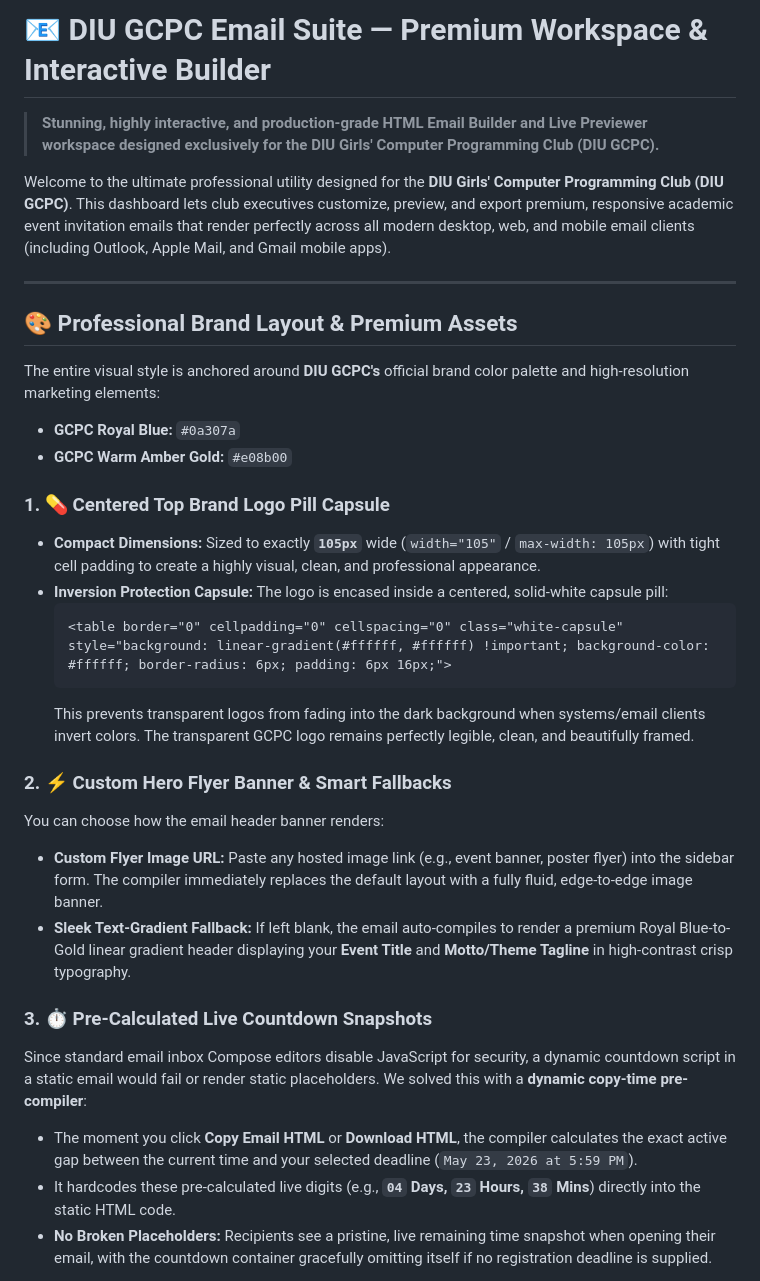
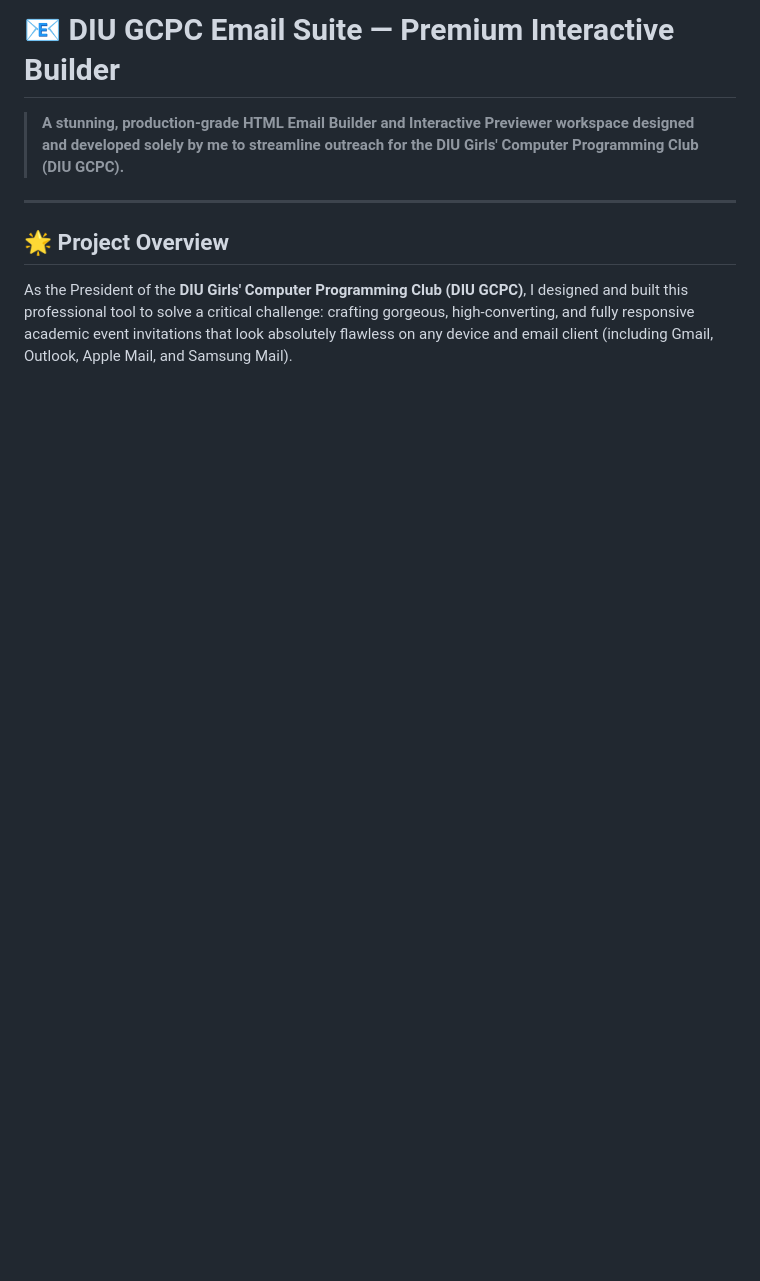
Before and after one commit to anushka06onu/GCPC-MAIL, a Markdown page: README.md, the part around one of its changes. GitHub-like rendering; blank space fills up the shorter version.

````diff
--- a/README.md
+++ b/README.md
@@ -1,33 +1,10 @@
-# 📧 DIU GCPC Email Suite — Premium Workspace & Interactive Builder
+# 📧 DIU GCPC Email Suite — Premium Interactive Builder
 
-> **Stunning, highly interactive, and production-grade HTML Email Builder and Live Previewer workspace designed exclusively for the DIU Girls' Computer Programming Club (DIU GCPC).**
-
-Welcome to the ultimate professional utility designed for the **DIU Girls' Computer Programming Club (DIU GCPC)**. This dashboard lets club executives customize, preview, and export premium, responsive academic event invitation emails that render perfectly across all modern desktop, web, and mobile email clients (including Outlook, Apple Mail, and Gmail mobile apps).
+> **A stunning, production-grade HTML Email Builder and Interactive Previewer workspace designed and developed solely by me to streamline outreach for the DIU Girls' Computer Programming Club (DIU GCPC).**
 
 ---
 
-## 🎨 Professional Brand Layout & Premium Assets
+## 🌟 Project Overview
 
-The entire visual style is anchored around **DIU GCPC's** official brand color palette and high-resolution marketing elements:
-*   **GCPC Royal Blue:** `#0a307a`
-*   **GCPC Warm Amber Gold:** `#e08b00`
+As the President of the **DIU Girls' Computer Programming Club (DIU GCPC)**, I designed and built this professional tool to solve a critical challenge: crafting gorgeous, high-converting, and fully responsive academic event invitations that look absolutely flawless on any device and email client (including Gmail, Outlook, Apple Mail, and Samsung Mail).
 
-### 1. 💊 Centered Top Brand Logo Pill Capsule
-*   **Compact Dimensions:** Sized to exactly **`105px`** wide (`width="105"` / `max-width: 105px`) with tight cell padding to create a highly visual, clean, and professional appearance.
-*   **Inversion Protection Capsule:** The logo is encased inside a centered, solid-white capsule pill:
-    ```html
-    <table border="0" cellpadding="0" cellspacing="0" class="white-capsule" style="background: linear-gradient(#ffffff, #ffffff) !important; background-color: #ffffff; border-radius: 6px; padding: 6px 16px;">
-    ```
-    This prevents transparent logos from fading into the dark background when systems/email clients invert colors. The transparent GCPC logo remains perfectly legible, clean, and beautifully framed.
-
-### 2. ⚡ Custom Hero Flyer Banner & Smart Fallbacks
-You can choose how the email header banner renders:
-*   **Custom Flyer Image URL:** Paste any hosted image link (e.g., event banner, poster flyer) into the sidebar form. The compiler immediately replaces the default layout with a fully fluid, edge-to-edge image banner.
-*   **Sleek Text-Gradient Fallback:** If left blank, the email auto-compiles to render a premium Royal Blue-to-Gold linear gradient header displaying your **Event Title** and **Motto/Theme Tagline** in high-contrast crisp typography.
-
-### 3. ⏱️ Pre-Calculated Live Countdown Snapshots
-Since standard email inbox Compose editors disable JavaScript for security, a dynamic countdown script in a static email would fail or render static placeholders. We solved this with a **dynamic copy-time pre-compiler**:
-*   The moment you click **Copy Email HTML** or **Download HTML**, the compiler calculates the exact active gap between the current time and your selected deadline (`May 23, 2026 at 5:59 PM`).
-*   It hardcodes these pre-calculated live digits (e.g., **`04` Days, `23` Hours, `38` Mins**) directly into the static HTML code.
-*   **No Broken Placeholders:** Recipients see a pristine, live remaining time snapshot when opening their email, with the countdown container gracefully omitting itself if no registration deadline is supplied.
-
````
Also changed, not shown: other parts of README.md (+75 -40 lines).
